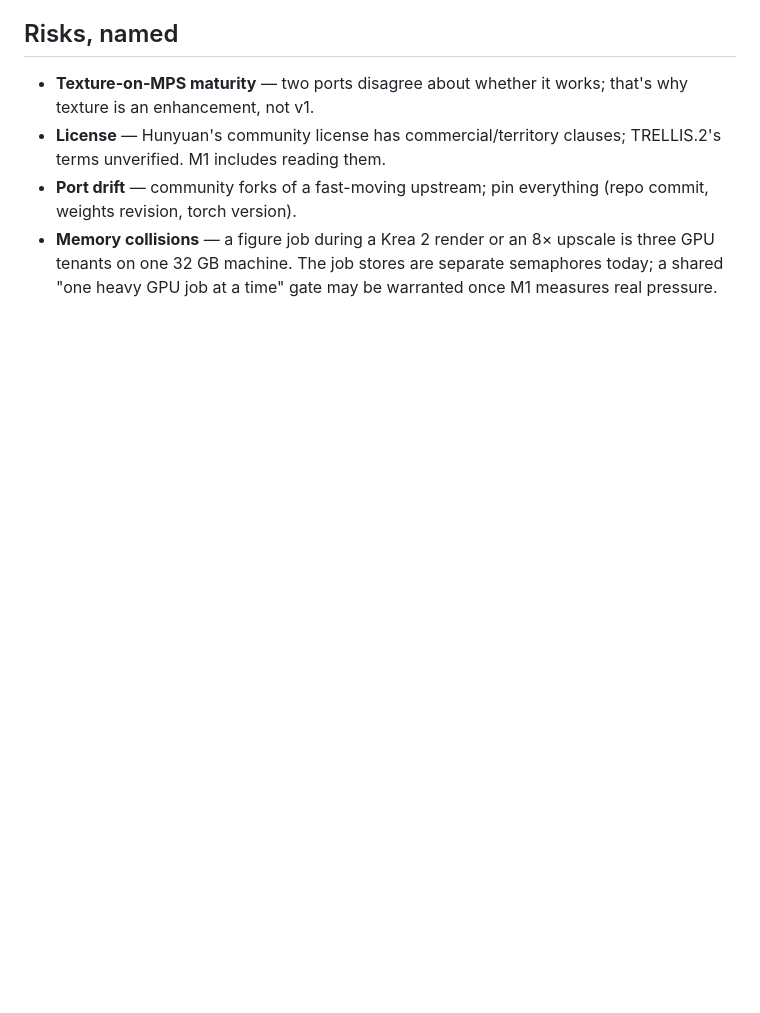
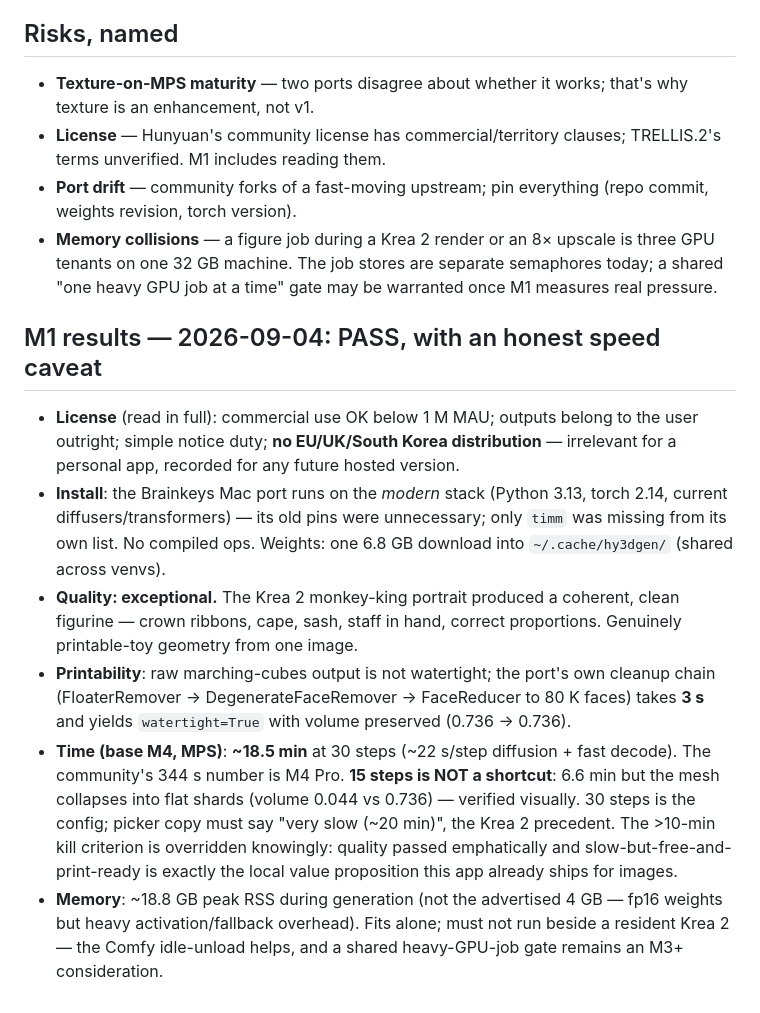
Before and after one commit to terminus45/MonkeyKingStudiosMaker, a Markdown page: design-specs/local-3d-generation.md, the part around the change. Drawn GitHub-style; blank space fills up the shorter version.

Commit message:
M1 spike results: PASS — quality exceptional, ~18.5 min on base M4
Co-Authored-By: Claude Fable 5 <noreply@anthropic.com>
Claude-Session: https://claude.ai/code/session_01G4suwr6BhdArqEqVqWW59j

```diff
--- a/design-specs/local-3d-generation.md
+++ b/design-specs/local-3d-generation.md
@@ -122,3 +122,33 @@ viewer models. Texture comes later if the MPS texture stage proves out.
   upscale is three GPU tenants on one 32 GB machine. The job stores are
   separate semaphores today; a shared "one heavy GPU job at a time"
   gate may be warranted once M1 measures real pressure.
+
+## M1 results — 2026-09-04: PASS, with an honest speed caveat
+
+- **License** (read in full): commercial use OK below 1 M MAU; outputs
+  belong to the user outright; simple notice duty; **no EU/UK/South Korea
+  distribution** — irrelevant for a personal app, recorded for any future
+  hosted version.
+- **Install**: the Brainkeys Mac port runs on the *modern* stack (Python
+  3.13, torch 2.14, current diffusers/transformers) — its old pins were
+  unnecessary; only `timm` was missing from its own list. No compiled ops.
+  Weights: one 6.8 GB download into `~/.cache/hy3dgen/` (shared across venvs).
+- **Quality: exceptional.** The Krea 2 monkey-king portrait produced a
+  coherent, clean figurine — crown ribbons, cape, sash, staff in hand,
+  correct proportions. Genuinely printable-toy geometry from one image.
+- **Printability**: raw marching-cubes output is not watertight; the
+  port's own cleanup chain (FloaterRemover → DegenerateFaceRemover →
+  FaceReducer to 80 K faces) takes **3 s** and yields
+  `watertight=True` with volume preserved (0.736 → 0.736).
+- **Time (base M4, MPS)**: **~18.5 min** at 30 steps (~22 s/step
+  diffusion + fast decode). The community's 344 s number is M4 Pro.
+  **15 steps is NOT a shortcut**: 6.6 min but the mesh collapses into
+  flat shards (volume 0.044 vs 0.736) — verified visually. 30 steps is
+  the config; picker copy must say "very slow (~20 min)", the Krea 2
+  precedent. The >10-min kill criterion is overridden knowingly: quality
+  passed emphatically and slow-but-free-and-print-ready is exactly the
+  local value proposition this app already ships for images.
+- **Memory**: ~18.8 GB peak RSS during generation (not the advertised
+  4 GB — fp16 weights but heavy activation/fallback overhead). Fits
+  alone; must not run beside a resident Krea 2 — the Comfy idle-unload
+  helps, and a shared heavy-GPU-job gate remains an M3+ consideration.
```
